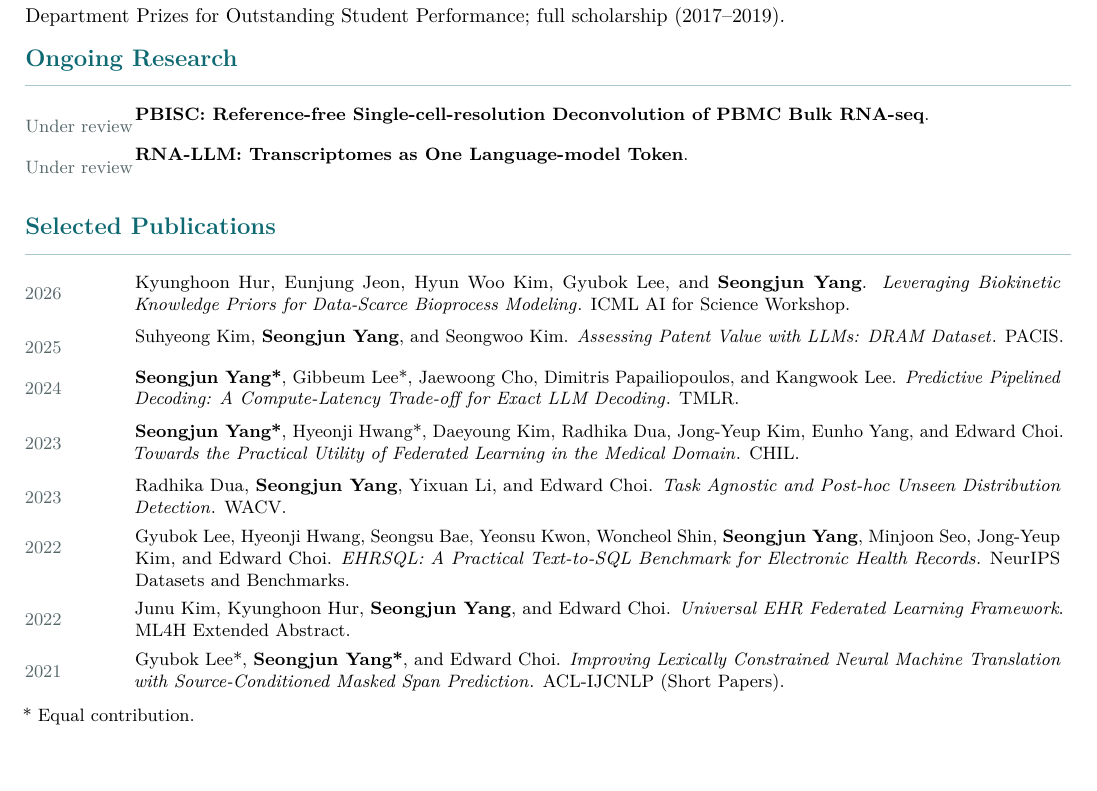
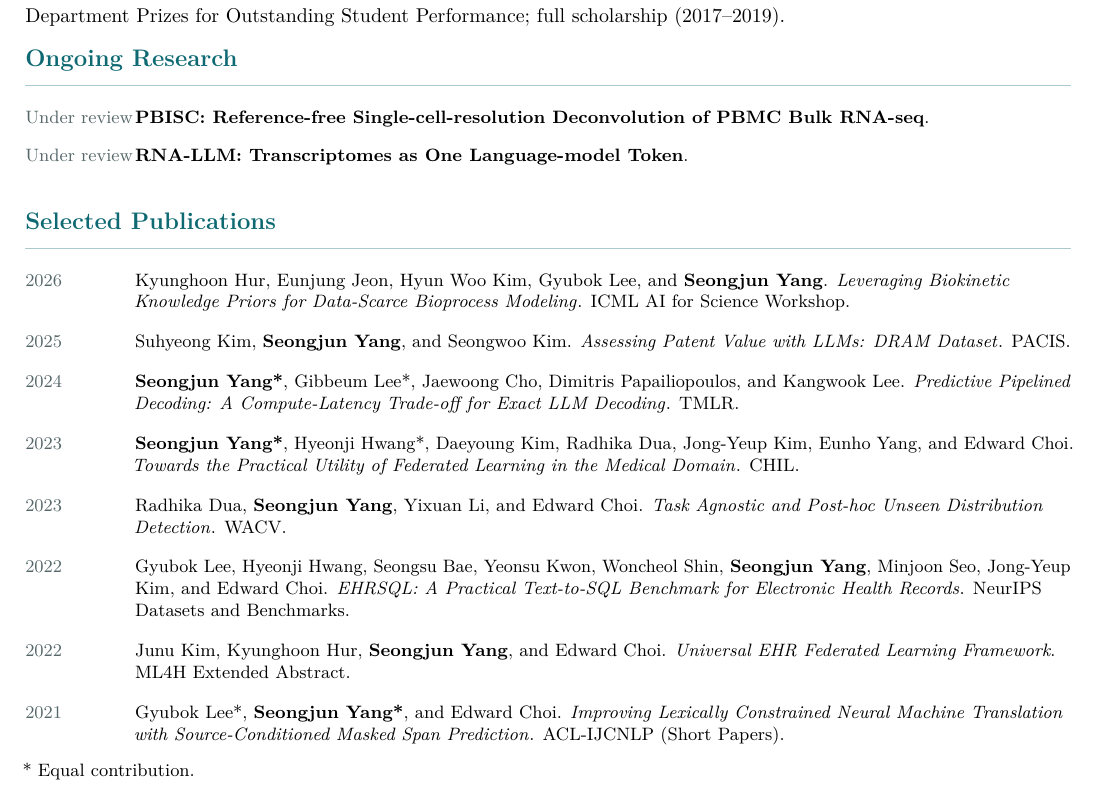
Before and after one commit to wns823/wns823.github.io, a LaTeX CV (data/CV.tex): part of page 1 of 2, cut so that both start at the same text, the shorter picture padded with empty space. Compiled offline with pdfLaTeX.

Commit message:
Align CV publication labels with titles

```diff
--- a/data/CV.tex
+++ b/data/CV.tex
@@ -25,8 +25,9 @@
   \textit{#3}\hfill \textit{\small #4}\par\vspace{2pt}
 }
 \newcommand{\publication}[2]{%
-  \begin{minipage}[t]{0.105\linewidth}\small\color{muted}#1\end{minipage}%
-  \begin{minipage}[t]{0.885\linewidth}\small #2\end{minipage}\par\vspace{7pt}
+  \begin{tabularx}{\linewidth}{@{}l@{}>{\raggedright\arraybackslash\small}X@{}}
+    \makebox[0.105\linewidth][l]{\small\color{muted}#1} & #2
+  \end{tabularx}\par\vspace{7pt}
 }
 
 \begin{document}
```
Also changed, not shown: data/CV.pdf.
